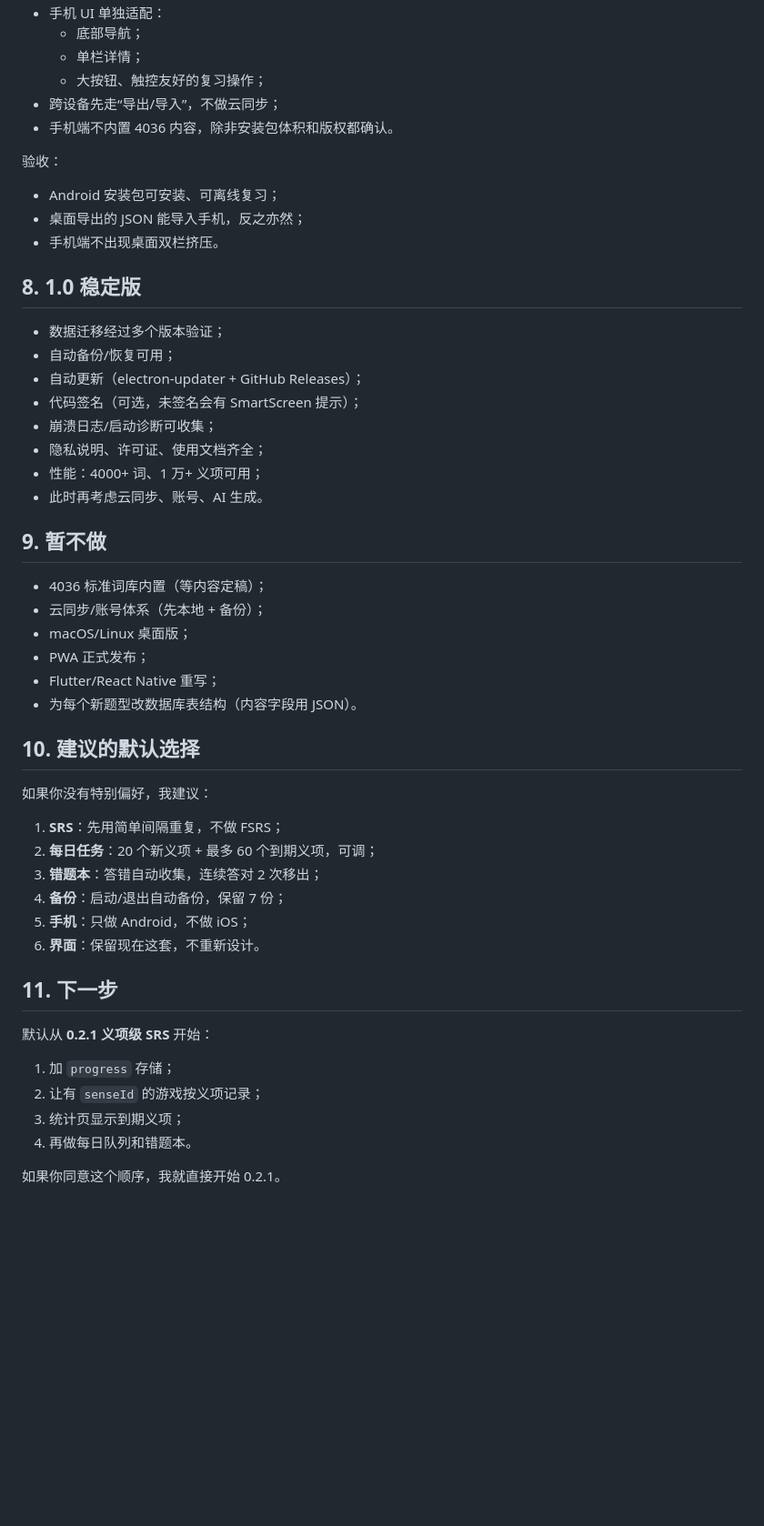
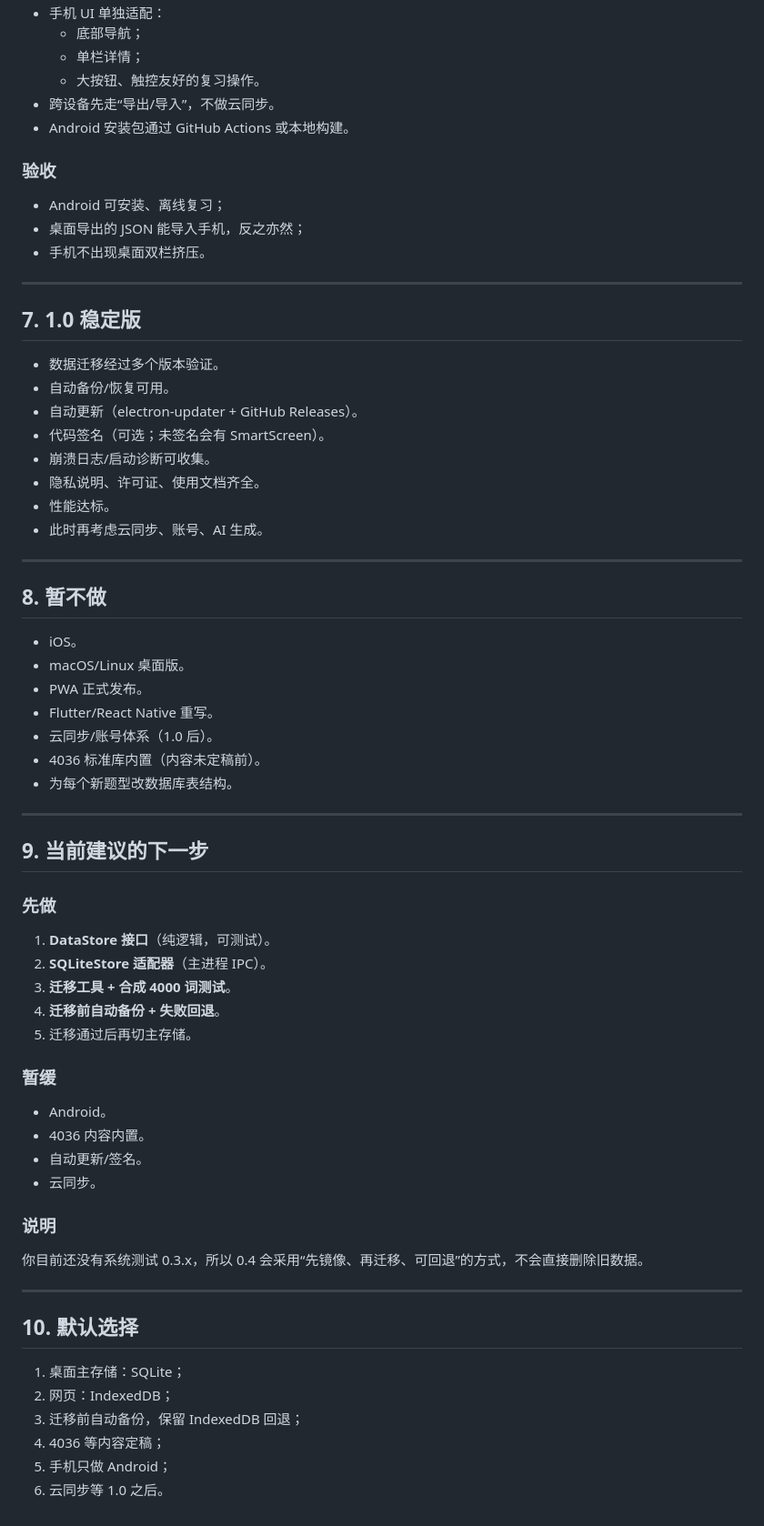
Before and after one commit to 1436805877/smart-vocab-bydpsk, a Markdown page: docs/app-roadmap.md, the part around one of its changes. Shown at 91% size. GitHub-like rendering; blank space fills up the shorter version.

```diff
--- a/docs/app-roadmap.md
+++ b/docs/app-roadmap.md
@@ -183,54 +243,71 @@
 - 手机 UI 单独适配：
   - 底部导航；
   - 单栏详情；
-  - 大按钮、触控友好的复习操作；
-- 跨设备先走“导出/导入”，不做云同步；
-- 手机端不内置 4036 内容，除非安装包体积和版权都确认。
+  - 大按钮、触控友好的复习操作。
+- 跨设备先走“导出/导入”，不做云同步。
+- Android 安装包通过 GitHub Actions 或本地构建。
 
-验收：
+### 验收
 
-- Android 安装包可安装、可离线复习；
+- Android 可安装、离线复习；
 - 桌面导出的 JSON 能导入手机，反之亦然；
-- 手机端不出现桌面双栏挤压。
+- 手机不出现桌面双栏挤压。
 
-## 8. 1.0 稳定版
+---
 
-- 数据迁移经过多个版本验证；
-- 自动备份/恢复可用；
-- 自动更新（electron-updater + GitHub Releases）；
-- 代码签名（可选，未签名会有 SmartScreen 提示）；
-- 崩溃日志/启动诊断可收集；
-- 隐私说明、许可证、使用文档齐全；
-- 性能：4000+ 词、1 万+ 义项可用；
+## 7. 1.0 稳定版
+
+- 数据迁移经过多个版本验证。
+- 自动备份/恢复可用。
+- 自动更新（electron-updater + GitHub Releases）。
+- 代码签名（可选；未签名会有 SmartScreen）。
+- 崩溃日志/启动诊断可收集。
+- 隐私说明、许可证、使用文档齐全。
+- 性能达标。
 - 此时再考虑云同步、账号、AI 生成。
 
-## 9. 暂不做
+---
 
-- 4036 标准词库内置（等内容定稿）；
-- 云同步/账号体系（先本地 + 备份）；
-- macOS/Linux 桌面版；
-- PWA 正式发布；
-- Flutter/React Native 重写；
-- 为每个新题型改数据库表结构（内容字段用 JSON）。
+## 8. 暂不做
 
-## 10. 建议的默认选择
+- iOS。
+- macOS/Linux 桌面版。
+- PWA 正式发布。
+- Flutter/React Native 重写。
+- 云同步/账号体系（1.0 后）。
+- 4036 标准库内置（内容未定稿前）。
+- 为每个新题型改数据库表结构。
 
-如果你没有特别偏好，我建议：
+---
 
-1. **SRS**：先用简单间隔重复，不做 FSRS；
-2. **每日任务**：20 个新义项 + 最多 60 个到期义项，可调；
-3. **错题本**：答错自动收集，连续答对 2 次移出；
-4. **备份**：启动/退出自动备份，保留 7 份；
-5. **手机**：只做 Android，不做 iOS；
-6. **界面**：保留现在这套，不重新设计。
+## 9. 当前建议的下一步
 
-## 11. 下一步
+### 先做
 
-默认从 **0.2.1 义项级 SRS** 开始：
+1. **DataStore 接口**（纯逻辑，可测试）。
+2. **SQLiteStore 适配器**（主进程 IPC）。
+3. **迁移工具 + 合成 4000 词测试**。
+4. **迁移前自动备份 + 失败回退**。
+5. 迁移通过后再切主存储。
 
-1. 加 `progress` 存储；
-2. 让有 `senseId` 的游戏按义项记录；
-3. 统计页显示到期义项；
-4. 再做每日队列和错题本。
+### 暂缓
 
-如果你同意这个顺序，我就直接开始 0.2.1。
+- Android。
+- 4036 内容内置。
+- 自动更新/签名。
+- 云同步。
+
+### 说明
+
+你目前还没有系统测试 0.3.x，所以 0.4 会采用“先镜像、再迁移、可回退”的方式，不会直接删除旧数据。
+
+---
+
+## 10. 默认选择
+
+1. 桌面主存储：SQLite；
+2. 网页：IndexedDB；
+3. 迁移前自动备份，保留 IndexedDB 回退；
+4. 4036 等内容定稿；
+5. 手机只做 Android；
+6. 云同步等 1.0 之后。
```
Also changed, not shown: other parts of docs/app-roadmap.md (+202 -142 lines).
